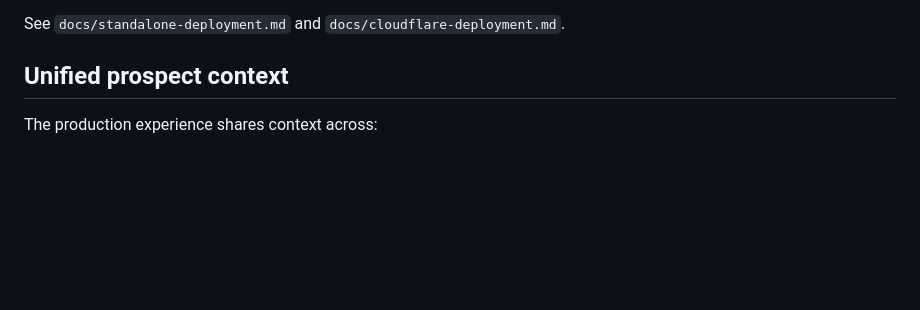
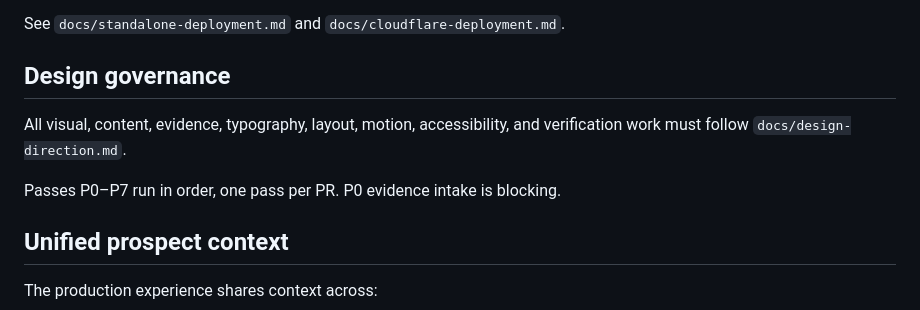
Before and after one commit to OPTIVUEDIGITAL/Optivue-OS, a Markdown page: README.md, the part around the change. GitHub-like rendering; blank space fills up the shorter version.

Commit message:
Add design direction and P0 evidence gate
* Add Optivue design direction

* Add P0 evidence intake manifest

* Link design governance from README

```diff
--- a/README.md
+++ b/README.md
@@ -49,6 +49,12 @@ Each step contributes to one shared prospect context so the visitor does not nee
 - Raw automation webhook URLs and secret keys must never be shipped in browser code.
 
 See `docs/standalone-deployment.md` and `docs/cloudflare-deployment.md`.
+
+## Design governance
+
+All visual, content, evidence, typography, layout, motion, accessibility, and verification work must follow `docs/design-direction.md`.
+
+Passes P0–P7 run in order, one pass per PR. P0 evidence intake is blocking.
 
 ## Unified prospect context
 
```
Also changed, not shown: docs/design-direction.md (added, +335 -0 lines), production/assets/EVIDENCE.md (added, +45 -0 lines).
